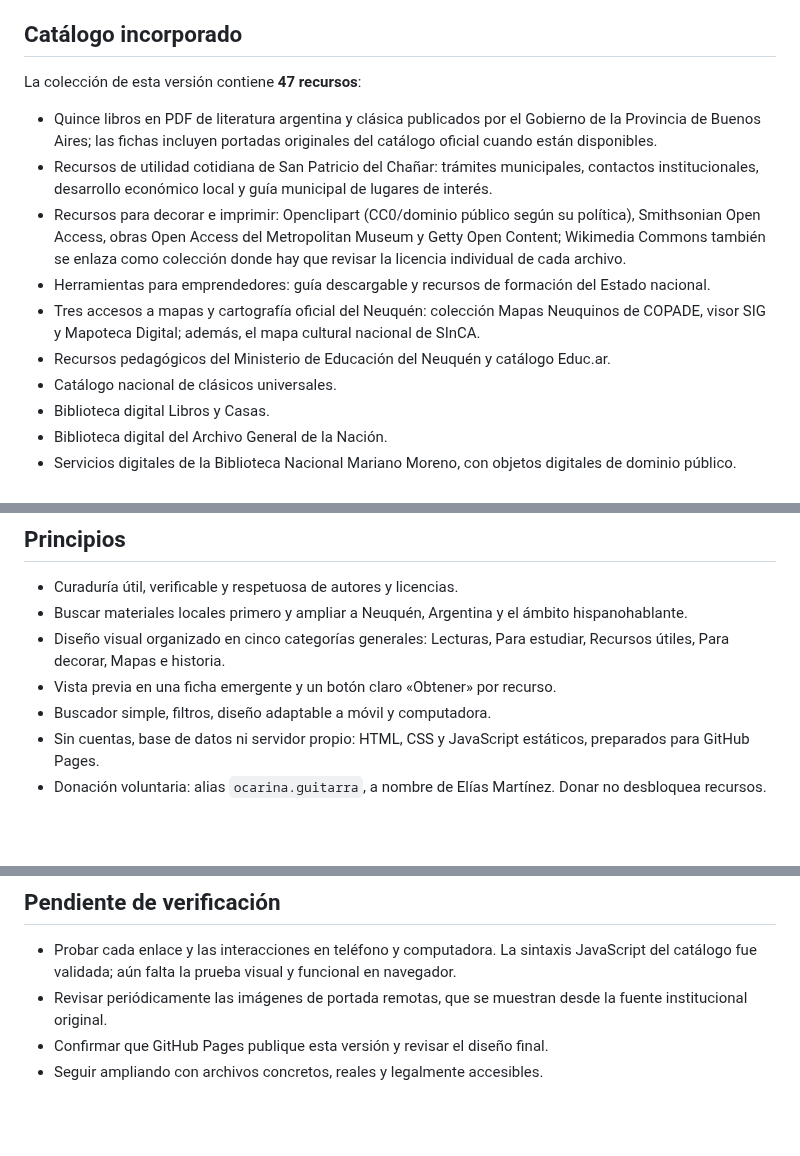
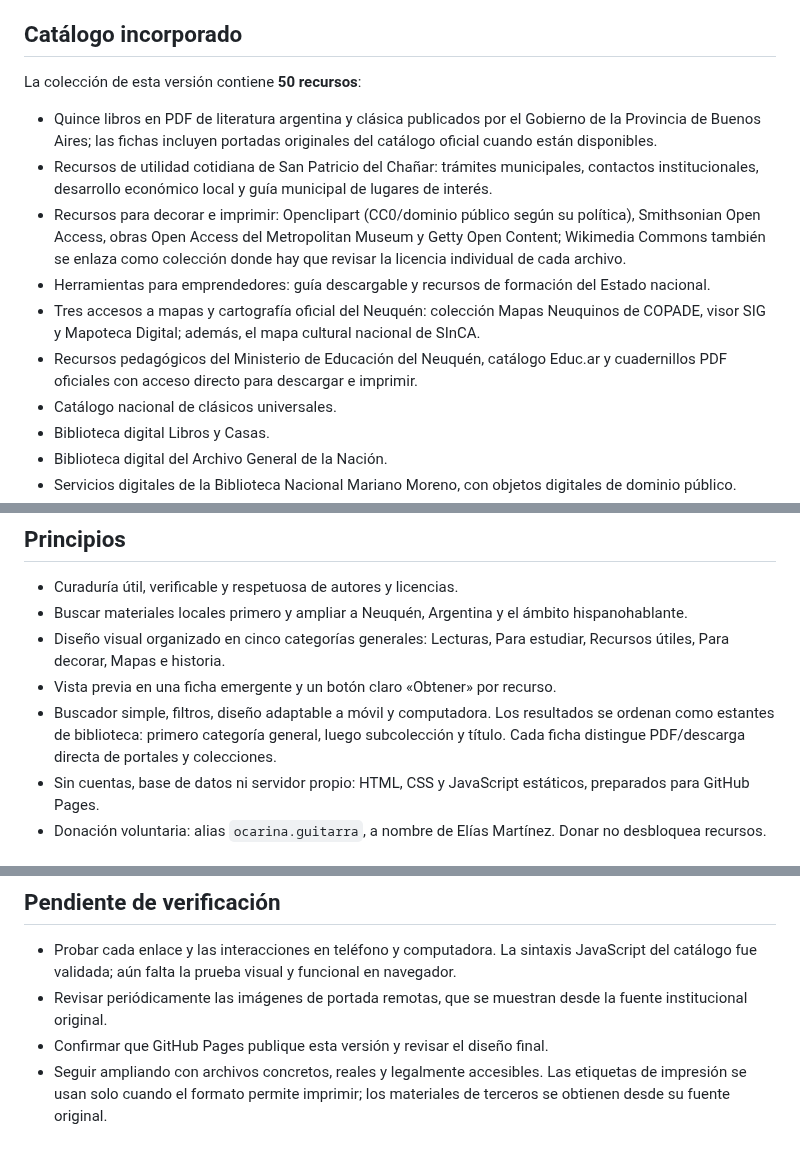
Before and after one commit to eliasmartinezcultural-glitch/ruma, a Markdown page: README.md, 3 parts joined by grey strips. GitHub-like rendering; blank space fills up the shorter version.

Commit message:
Documentar organización bibliotecaria y nuevos imprimibles

```diff
--- a/README.md
+++ b/README.md
@@ -13,13 +13,13 @@ RUMA busca, selecciona y cataloga materiales que ya existen. Su punto de partida
 
 ## Catálogo incorporado
 
-La colección de esta versión contiene **47 recursos**:
+La colección de esta versión contiene **50 recursos**:
 - Quince libros en PDF de literatura argentina y clásica publicados por el Gobierno de la Provincia de Buenos Aires; las fichas incluyen portadas originales del catálogo oficial cuando están disponibles.
 - Recursos de utilidad cotidiana de San Patricio del Chañar: trámites municipales, contactos institucionales, desarrollo económico local y guía municipal de lugares de interés.
 - Recursos para decorar e imprimir: Openclipart (CC0/dominio público según su política), Smithsonian Open Access, obras Open Access del Metropolitan Museum y Getty Open Content; Wikimedia Commons también se enlaza como colección donde hay que revisar la licencia individual de cada archivo.
 - Herramientas para emprendedores: guía descargable y recursos de formación del Estado nacional.
 - Tres accesos a mapas y cartografía oficial del Neuquén: colección Mapas Neuquinos de COPADE, visor SIG y Mapoteca Digital; además, el mapa cultural nacional de SInCA.
-- Recursos pedagógicos del Ministerio de Educación del Neuquén y catálogo Educ.ar.
+- Recursos pedagógicos del Ministerio de Educación del Neuquén, catálogo Educ.ar y cuadernillos PDF oficiales con acceso directo para descargar e imprimir.
 - Catálogo nacional de clásicos universales.
 - Biblioteca digital Libros y Casas.
 - Biblioteca digital del Archivo General de la Nación.
@@ -37,7 +37,7 @@ Los botones de los PDF llevan directamente al archivo original. Los demás lleva
 - Buscar materiales locales primero y ampliar a Neuquén, Argentina y el ámbito hispanohablante.
 - Diseño visual organizado en cinco categorías generales: Lecturas, Para estudiar, Recursos útiles, Para decorar, Mapas e historia.
 - Vista previa en una ficha emergente y un botón claro «Obtener» por recurso.
-- Buscador simple, filtros, diseño adaptable a móvil y computadora.
+- Buscador simple, filtros, diseño adaptable a móvil y computadora. Los resultados se ordenan como estantes de biblioteca: primero categoría general, luego subcolección y título. Cada ficha distingue PDF/descarga directa de portales y colecciones.
 - Sin cuentas, base de datos ni servidor propio: HTML, CSS y JavaScript estáticos, preparados para GitHub Pages.
 - Donación voluntaria: alias `ocarina.guitarra`, a nombre de Elías Martínez. Donar no desbloquea recursos.
 
@@ -57,4 +57,4 @@ Los botones de los PDF llevan directamente al archivo original. Los demás lleva
 - Probar cada enlace y las interacciones en teléfono y computadora. La sintaxis JavaScript del catálogo fue validada; aún falta la prueba visual y funcional en navegador.
 - Revisar periódicamente las imágenes de portada remotas, que se muestran desde la fuente institucional original.
 - Confirmar que GitHub Pages publique esta versión y revisar el diseño final.
-- Seguir ampliando con archivos concretos, reales y legalmente accesibles.
+- Seguir ampliando con archivos concretos, reales y legalmente accesibles. Las etiquetas de impresión se usan solo cuando el formato permite imprimir; los materiales de terceros se obtienen desde su fuente original.
```
